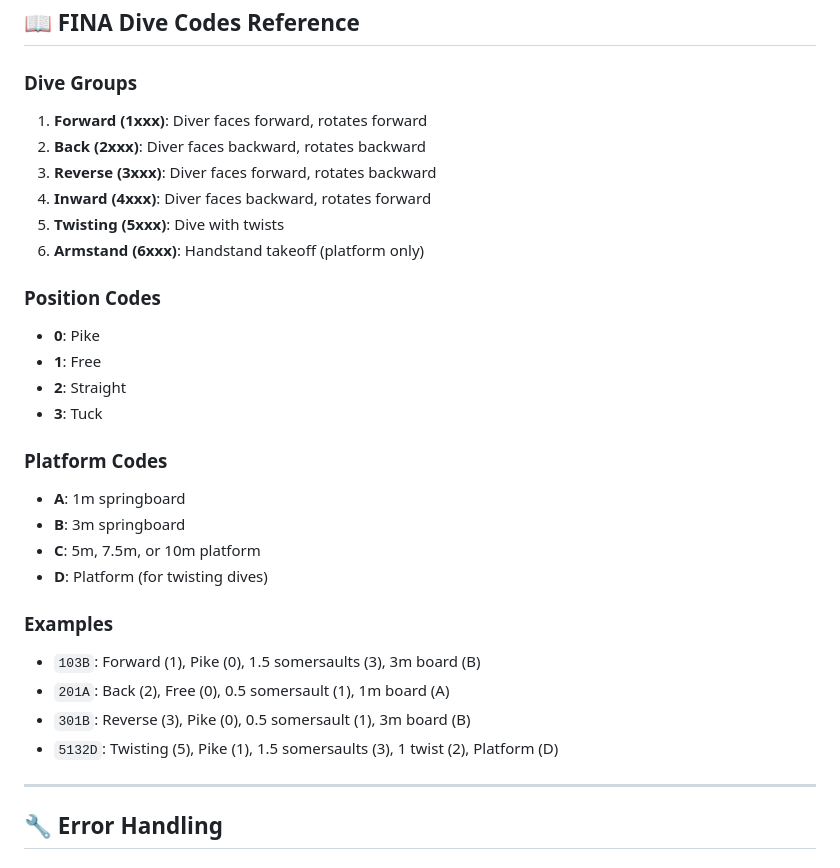
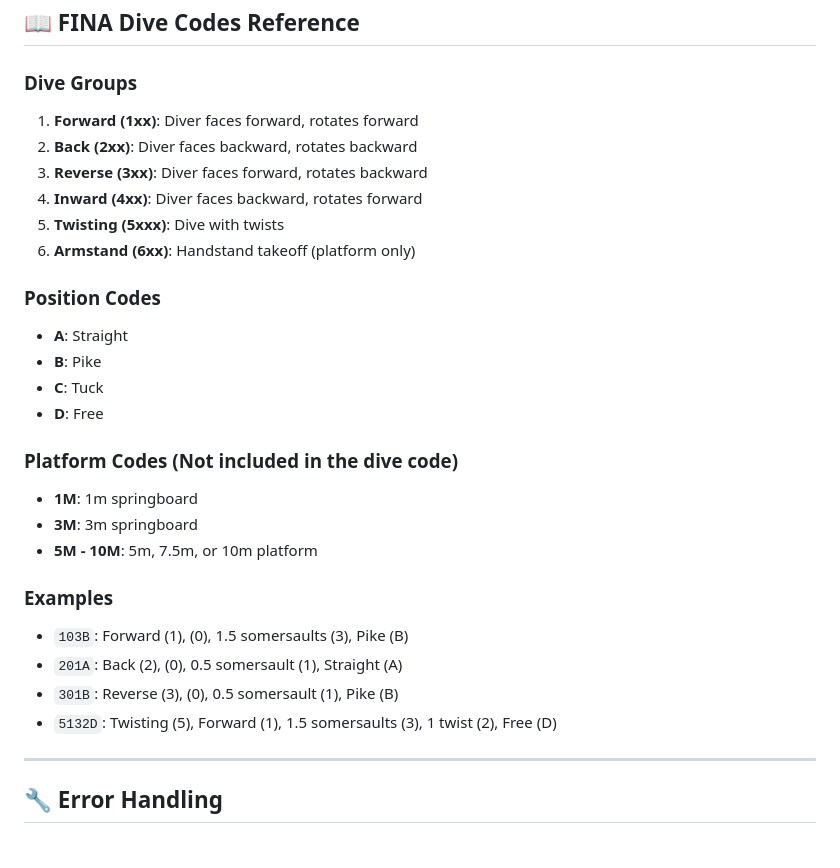
Before and after one commit to maxime-c16/Diving-analytics-platform, a Markdown page: API_DOCS.md, the part around the change. Rendered like a GitHub page.

```diff
--- a/API_DOCS.md
+++ b/API_DOCS.md
@@ -361,30 +361,29 @@ curl -X POST http://localhost/api/v1/scores/batch \
 ## 📖 FINA Dive Codes Reference
 
 ### Dive Groups
-1. **Forward (1xxx)**: Diver faces forward, rotates forward
-2. **Back (2xxx)**: Diver faces backward, rotates backward
-3. **Reverse (3xxx)**: Diver faces forward, rotates backward
-4. **Inward (4xxx)**: Diver faces backward, rotates forward
+1. **Forward (1xx)**: Diver faces forward, rotates forward
+2. **Back (2xx)**: Diver faces backward, rotates backward
+3. **Reverse (3xx)**: Diver faces forward, rotates backward
+4. **Inward (4xx)**: Diver faces backward, rotates forward
 5. **Twisting (5xxx)**: Dive with twists
-6. **Armstand (6xxx)**: Handstand takeoff (platform only)
+6. **Armstand (6xx)**: Handstand takeoff (platform only)
 
 ### Position Codes
-- **0**: Pike
-- **1**: Free
-- **2**: Straight
-- **3**: Tuck
+- **A**: Straight
+- **B**: Pike
+- **C**: Tuck
+- **D**: Free
 
-### Platform Codes
-- **A**: 1m springboard
-- **B**: 3m springboard
-- **C**: 5m, 7.5m, or 10m platform
-- **D**: Platform (for twisting dives)
+### Platform Codes (Not included in the dive code)
+- **1M**: 1m springboard
+- **3M**: 3m springboard
+- **5M - 10M**: 5m, 7.5m, or 10m platform
 
 ### Examples
-- `103B`: Forward (1), Pike (0), 1.5 somersaults (3), 3m board (B)
-- `201A`: Back (2), Free (0), 0.5 somersault (1), 1m board (A)
-- `301B`: Reverse (3), Pike (0), 0.5 somersault (1), 3m board (B)
-- `5132D`: Twisting (5), Pike (1), 1.5 somersaults (3), 1 twist (2), Platform (D)
+- `103B`: Forward (1), (0), 1.5 somersaults (3), Pike (B)
+- `201A`: Back (2), (0), 0.5 somersault (1), Straight (A)
+- `301B`: Reverse (3), (0), 0.5 somersault (1), Pike (B)
+- `5132D`: Twisting (5), Forward (1), 1.5 somersaults (3), 1 twist (2), Free (D)
 
 ---
 
```
